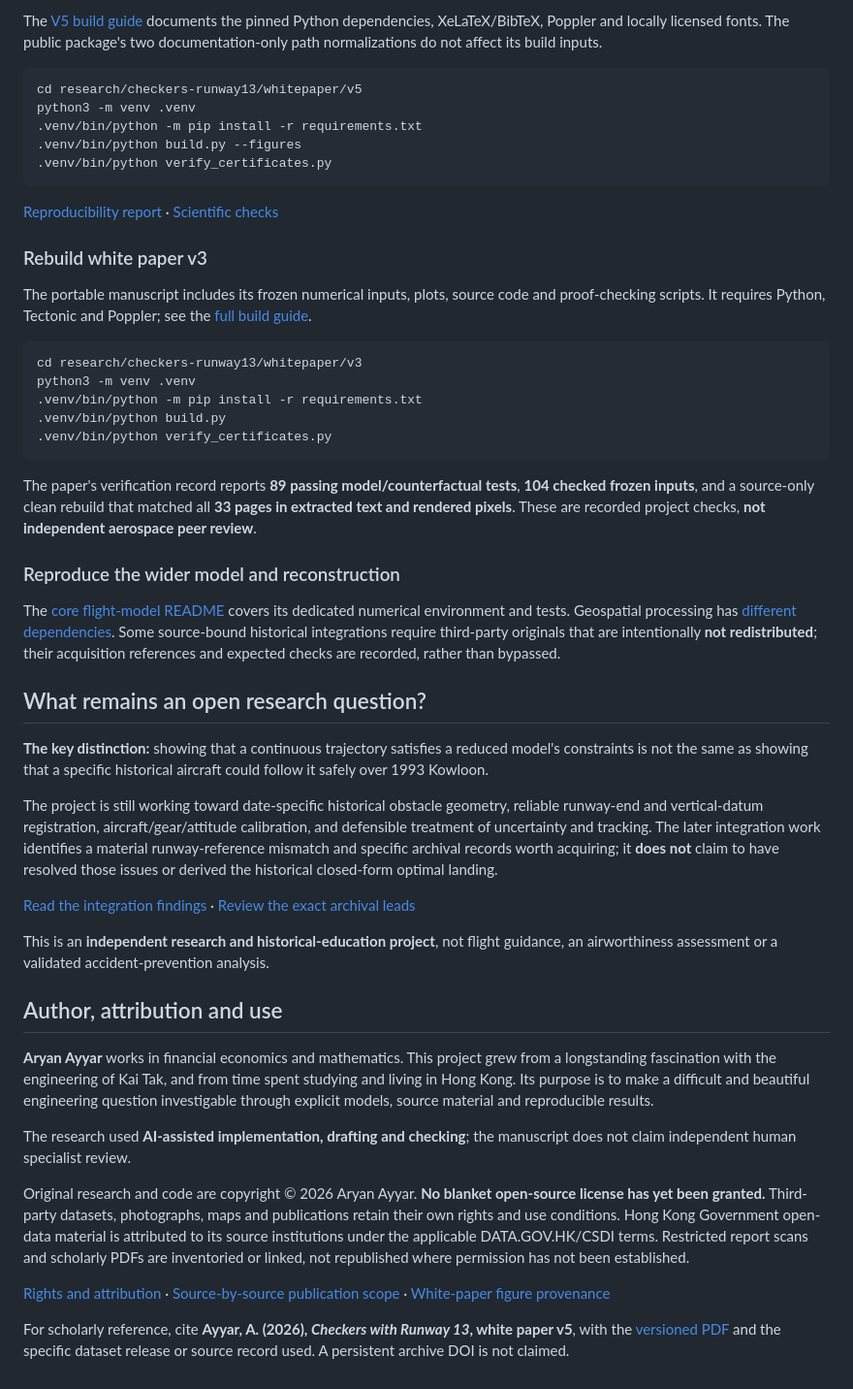
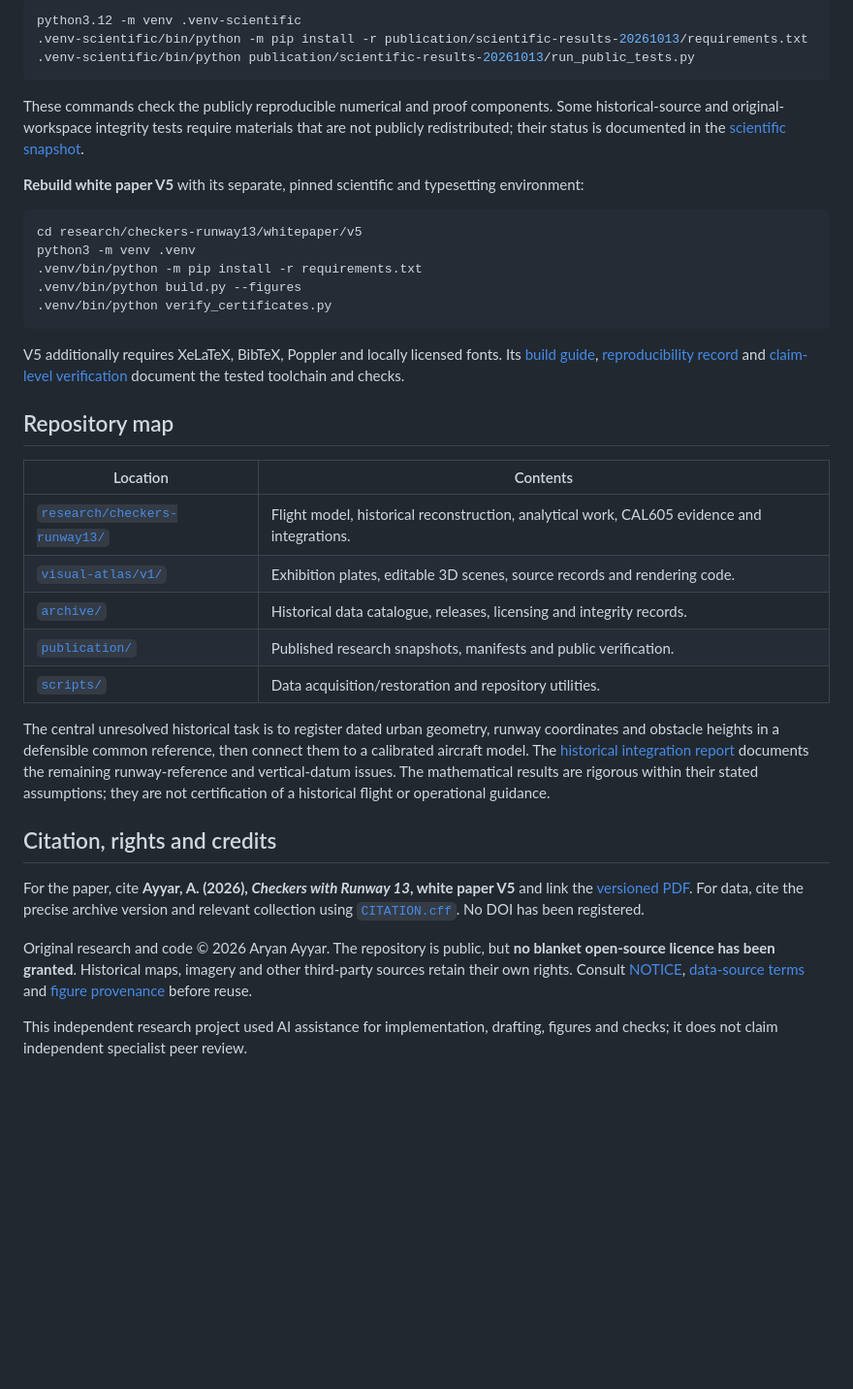
Before and after one commit to ayyararyan/kai-tak, a Markdown page: README.md, the part around one of its changes. Shown at 97% size. GitHub-like rendering; blank space fills up the shorter version.

```diff
--- a/README.md
+++ b/README.md
@@ -122,5 +120,13 @@ The existing [dated research snapshots](publication/release_assets.json), with 1
 
-The [V5 build guide](research/checkers-runway13/whitepaper/v5/README.md) documents the pinned Python dependencies, XeLaTeX/BibTeX, Poppler and locally licensed fonts. The public package's two documentation-only path normalizations do not affect its build inputs.
+~~~bash
+python3.12 -m venv .venv-scientific
+.venv-scientific/bin/python -m pip install -r publication/scientific-results-20261013/requirements.txt
+.venv-scientific/bin/python publication/scientific-results-20261013/run_public_tests.py
+~~~
+
+These commands check the publicly reproducible numerical and proof components. Some historical-source and original-workspace integrity tests require materials that are not publicly redistributed; their status is documented in the [scientific snapshot](publication/scientific-results-20261013/README.md).
+
+**Rebuild white paper V5** with its separate, pinned scientific and typesetting environment:
 
 ~~~bash
 cd research/checkers-runway13/whitepaper/v5
@@ -130,44 +136,24 @@ python3 -m venv .venv
 .venv/bin/python verify_certificates.py
 ~~~
 
-[Reproducibility report](research/checkers-runway13/whitepaper/v5/REPRODUCIBILITY.md) · [Scientific checks](research/checkers-runway13/whitepaper/v5/SCIENTIFIC_VERIFICATION.md)
+V5 additionally requires XeLaTeX, BibTeX, Poppler and locally licensed fonts. Its [build guide](research/checkers-runway13/whitepaper/v5/README.md), [reproducibility record](research/checkers-runway13/whitepaper/v5/REPRODUCIBILITY.md) and [claim-level verification](research/checkers-runway13/whitepaper/v5/SCIENTIFIC_VERIFICATION.md) document the tested toolchain and checks.
 
-### Rebuild white paper v3
+## Repository map
 
-The portable manuscript includes its frozen numerical inputs, plots, source code and proof-checking scripts. It requires Python, Tectonic and Poppler; see the [full build guide](research/checkers-runway13/whitepaper/v3/README.md).
+| Location | Contents |
+| --- | --- |
+| [`research/checkers-runway13/`](research/checkers-runway13/README.md) | Flight model, historical reconstruction, analytical work, CAL605 evidence and integrations. |
+| [`visual-atlas/v1/`](visual-atlas/v1/README.md) | Exhibition plates, editable 3D scenes, source records and rendering code. |
+| [`archive/`](archive/README.md) | Historical data catalogue, releases, licensing and integrity records. |
+| [`publication/`](publication/scientific-results-20261013/README.md) | Published research snapshots, manifests and public verification. |
+| [`scripts/`](scripts/fetch_data.py) | Data acquisition/restoration and repository utilities. |
 
-~~~bash
-cd research/checkers-runway13/whitepaper/v3
-python3 -m venv .venv
-.venv/bin/python -m pip install -r requirements.txt
-.venv/bin/python build.py
-.venv/bin/python verify_certificates.py
-~~~
+The central unresolved historical task is to register dated urban geometry, runway coordinates and obstacle heights in a defensible common reference, then connect them to a calibrated aircraft model. The [historical integration report](research/checkers-runway13/integrated/REPORT.md) documents the remaining runway-reference and vertical-datum issues. The mathematical results are rigorous within their stated assumptions; they are not certification of a historical flight or operational guidance.
 
-The paper's verification record reports **89 passing model/counterfactual tests**, **104 checked frozen inputs**, and a source-only clean rebuild that matched all **33 pages in extracted text and rendered pixels**. These are recorded project checks, **not independent aerospace peer review**.
+## Citation, rights and credits
 
-### Reproduce the wider model and reconstruction
+For the paper, cite **Ayyar, A. (2026), _Checkers with Runway 13_, white paper V5** and link the [versioned PDF](research/checkers-runway13/whitepaper/v5/checkers-with-runway-13-white-paper-v5.pdf). For data, cite the precise archive version and relevant collection using [`CITATION.cff`](CITATION.cff). No DOI has been registered.
 
-The [core flight-model README](research/checkers-runway13/README.md) covers its dedicated numerical environment and tests. Geospatial processing has [different dependencies](research/checkers-runway13/geospatial/README.md). Some source-bound historical integrations require third-party originals that are intentionally **not redistributed**; their acquisition references and expected checks are recorded, rather than bypassed.
+Original research and code © 2026 Aryan Ayyar. The repository is public, but **no blanket open-source licence has been granted**. Historical maps, imagery and other third-party sources retain their own rights. Consult [NOTICE](NOTICE.md), [data-source terms](DATA_SOURCES.md) and [figure provenance](research/checkers-runway13/whitepaper/v5/RIGHTS_AND_PROVENANCE.md) before reuse.
 
-## What remains an open research question?
-
-**The key distinction:** showing that a continuous trajectory satisfies a reduced model's constraints is not the same as showing that a specific historical aircraft could follow it safely over 1993 Kowloon.
-
-The project is still working toward date-specific historical obstacle geometry, reliable runway-end and vertical-datum registration, aircraft/gear/attitude calibration, and defensible treatment of uncertainty and tracking. The later integration work identifies a material runway-reference mismatch and specific archival records worth acquiring; it **does not** claim to have resolved those issues or derived the historical closed-form optimal landing.
-
-[Read the integration findings](research/checkers-runway13/integrated/REPORT.md) · [Review the exact archival leads](research/checkers-runway13/integrated/records_followup/REPORT.md)
-
-This is an **independent research and historical-education project**, not flight guidance, an airworthiness assessment or a validated accident-prevention analysis.
-
-## Author, attribution and use
-
-**Aryan Ayyar** works in financial economics and mathematics. This project grew from a longstanding fascination with the engineering of Kai Tak, and from time spent studying and living in Hong Kong. Its purpose is to make a difficult and beautiful engineering question investigable through explicit models, source material and reproducible results.
-
-The research used **AI-assisted implementation, drafting and checking**; the manuscript does not claim independent human specialist review.
-
-Original research and code are copyright © 2026 Aryan Ayyar. **No blanket open-source license has yet been granted.** Third-party datasets, photographs, maps and publications retain their own rights and use conditions. Hong Kong Government open-data material is attributed to its source institutions under the applicable DATA.GOV.HK/CSDI terms. Restricted report scans and scholarly PDFs are inventoried or linked, not republished where permission has not been established.
-
-[Rights and attribution](NOTICE.md) · [Source-by-source publication scope](DATA_SOURCES.md) · [White-paper figure provenance](research/checkers-runway13/whitepaper/v5/RIGHTS_AND_PROVENANCE.md)
-
-For scholarly reference, cite **Ayyar, A. (2026), _Checkers with Runway 13_, white paper v5**, with the [versioned PDF](research/checkers-runway13/whitepaper/v5/checkers-with-runway-13-white-paper-v5.pdf) and the specific dataset release or source record used. A persistent archive DOI is not claimed.
+This independent research project used AI assistance for implementation, drafting, figures and checks; it does not claim independent specialist peer review.
```
Also changed, not shown: other parts of README.md (+74 -76 lines).
